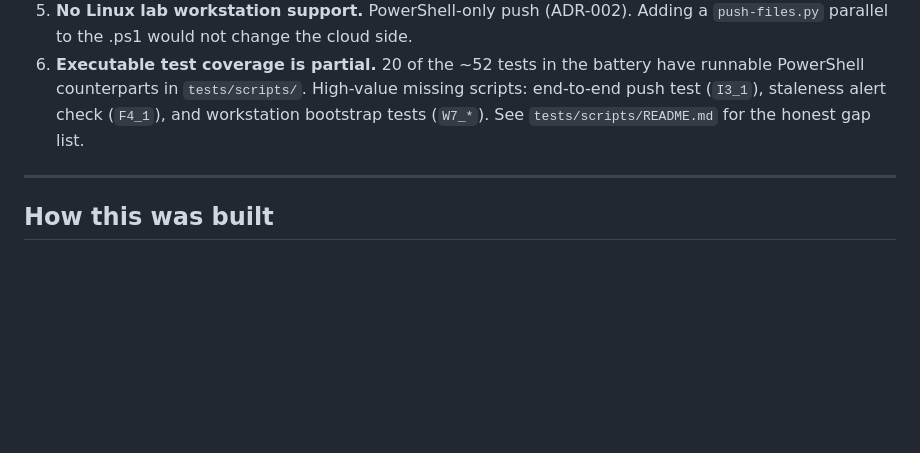
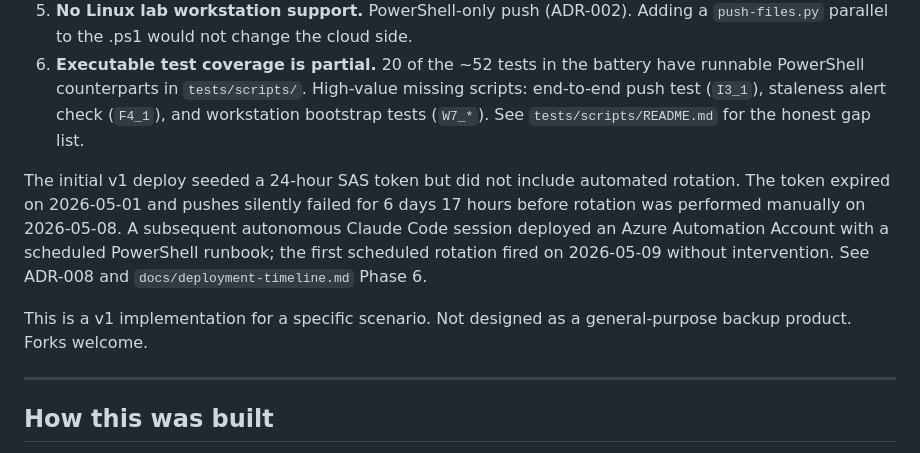
Before and after one commit to Dwink213/awacs-secure-data-consolidation-lab-workstations, a Markdown page: README.md, the part around the change. GitHub-like rendering; blank space fills up the shorter version.

Commit message:
docs(readme): add SAS outage narrative and v1 scope note to Limitations section
Co-Authored-By: Claude Sonnet 4.6 <noreply@anthropic.com>

```diff
--- a/README.md
+++ b/README.md
@@ -133,6 +133,10 @@ This is a v1 design. The Operator and Security Engineer agents flagged the follo
 5. **No Linux lab workstation support.** PowerShell-only push (ADR-002). Adding a `push-files.py` parallel to the .ps1 would not change the cloud side.
 6. **Executable test coverage is partial.** 20 of the ~52 tests in the battery have runnable PowerShell counterparts in `tests/scripts/`. High-value missing scripts: end-to-end push test (`I3_1`), staleness alert check (`F4_1`), and workstation bootstrap tests (`W7_*`). See `tests/scripts/README.md` for the honest gap list.
 
+The initial v1 deploy seeded a 24-hour SAS token but did not include automated rotation. The token expired on 2026-05-01 and pushes silently failed for 6 days 17 hours before rotation was performed manually on 2026-05-08. A subsequent autonomous Claude Code session deployed an Azure Automation Account with a scheduled PowerShell runbook; the first scheduled rotation fired on 2026-05-09 without intervention. See ADR-008 and `docs/deployment-timeline.md` Phase 6.
+
+This is a v1 implementation for a specific scenario. Not designed as a general-purpose backup product. Forks welcome.
+
 ---
 
 ## How this was built
```
